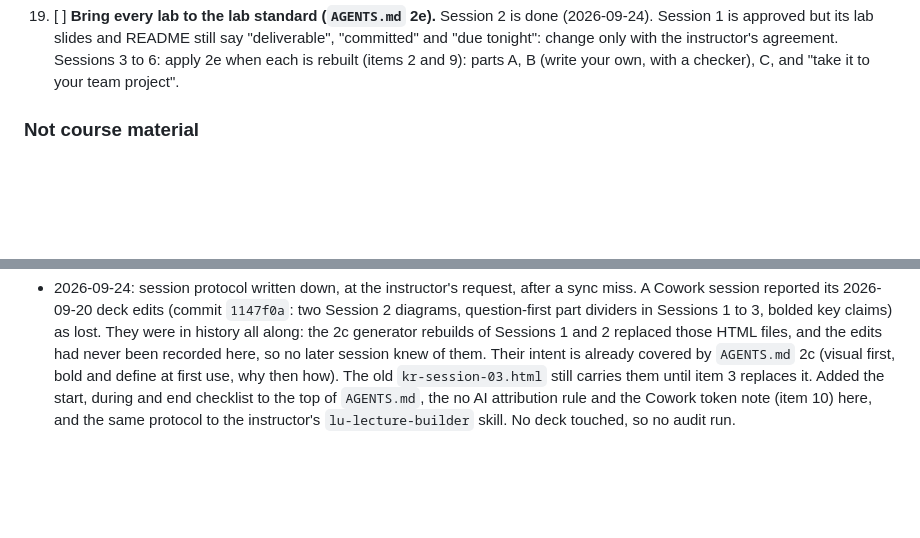
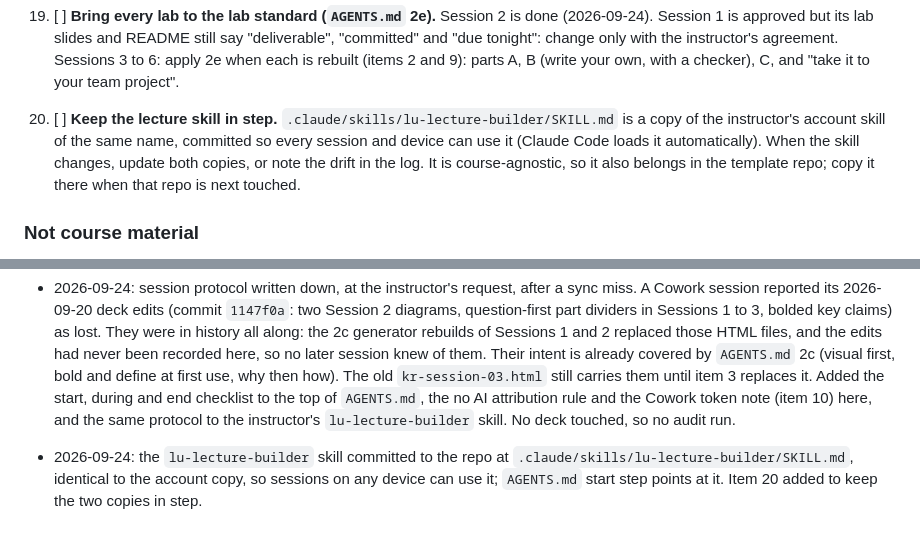
Before and after one commit to ahmabboud/course_knowledge_representation, a Markdown page: REPLAN-STATE.md, 2 parts joined by grey strips. Rendered like a GitHub page; blank space fills up the shorter version.

Commit message:
Commit the lu-lecture-builder skill so every session and device can use it
Copy of the instructor's account skill, identical to it, at
.claude/skills/lu-lecture-builder/SKILL.md where Claude Code loads it
automatically. AGENTS.md's start step points at it; REPLAN-STATE item 20
keeps the two copies in step.

```diff
--- a/REPLAN-STATE.md
+++ b/REPLAN-STATE.md
@@ -189,6 +189,12 @@ Items marked `[x]` are done; everything else is still open.
     only with the instructor's agreement. Sessions 3 to 6: apply 2e when
     each is rebuilt (items 2 and 9): parts A, B (write your own, with a
     checker), C, and "take it to your team project".
+20. [ ] **Keep the lecture skill in step.** `.claude/skills/lu-lecture-builder/SKILL.md`
+    is a copy of the instructor's account skill of the same name, committed
+    so every session and device can use it (Claude Code loads it
+    automatically). When the skill changes, update both copies, or note the
+    drift in the log. It is course-agnostic, so it also belongs in the
+    template repo; copy it there when that repo is next touched.
 
 ### Not course material
 
@@ -440,3 +446,4 @@ the YouTube series on screen 2). Screens 10 to 24 go in a new `guide2.py`.
 - 2026-09-24: Handoff check. Both repos clean and in sync with GitHub; stale `.git` lock files removed; credential helper confirmed portable (relative path to `LebUniv/.github-token`). "Where to continue" rewritten with the settled decisions; item 18 added.
 - 2026-09-24: Session 2 lab gaps fixed, at the instructor's request. Instructor's decision: labs are individual, not collected, not graded; they are for understanding and the capstone. Added part B, "write your own": `my_queries.sparql` (three questions: GROUP BY, FILTER NOT EXISTS, HAVING), `check_my_queries.py` (right or not yet, with hints; Oxigraph or Fuseki), `solutions/`; run on Oxigraph: PLANT03 ships 8,541 of 9,215 orders; 8 of 11 served ports never ship; 16 of 46 customers order from more than one plant; the wrong Y3 without DISTINCT gives 44 (`reference-outputs/my-queries-check.txt`). README rewritten (why, expect at each step, parts A to C, understood if, take to your project, notebook tip, Windows Docker notes). Deck: no deliverable or due wording, IRI task is now test the course scheme and sketch one for your project, lab checkpoints 25/45/55; still 42 slides, 173 minutes, audit clean (known noise only), glossary check clean. `demos/README.md`: stale status lines replaced, Docker needs on Windows, JDK row clarified; Neo4j now published on 127.0.0.1 only. New `AGENTS.md` 2e (lab standard) and `PROMPT.md` aligned. Item 19 added.
 - 2026-09-24: session protocol written down, at the instructor's request, after a sync miss. A Cowork session reported its 2026-09-20 deck edits (commit `1147f0a`: two Session 2 diagrams, question-first part dividers in Sessions 1 to 3, bolded key claims) as lost. They were in history all along: the 2c generator rebuilds of Sessions 1 and 2 replaced those HTML files, and the edits had never been recorded here, so no later session knew of them. Their intent is already covered by `AGENTS.md` 2c (visual first, bold and define at first use, why then how). The old `kr-session-03.html` still carries them until item 3 replaces it. Added the start, during and end checklist to the top of `AGENTS.md`, the no AI attribution rule and the Cowork token note (item 10) here, and the same protocol to the instructor's `lu-lecture-builder` skill. No deck touched, so no audit run.
+- 2026-09-24: the `lu-lecture-builder` skill committed to the repo at `.claude/skills/lu-lecture-builder/SKILL.md`, identical to the account copy, so sessions on any device can use it; `AGENTS.md` start step points at it. Item 20 added to keep the two copies in step.
```
Also changed, not shown: AGENTS.md (+1 -1 lines), 1 other file.
